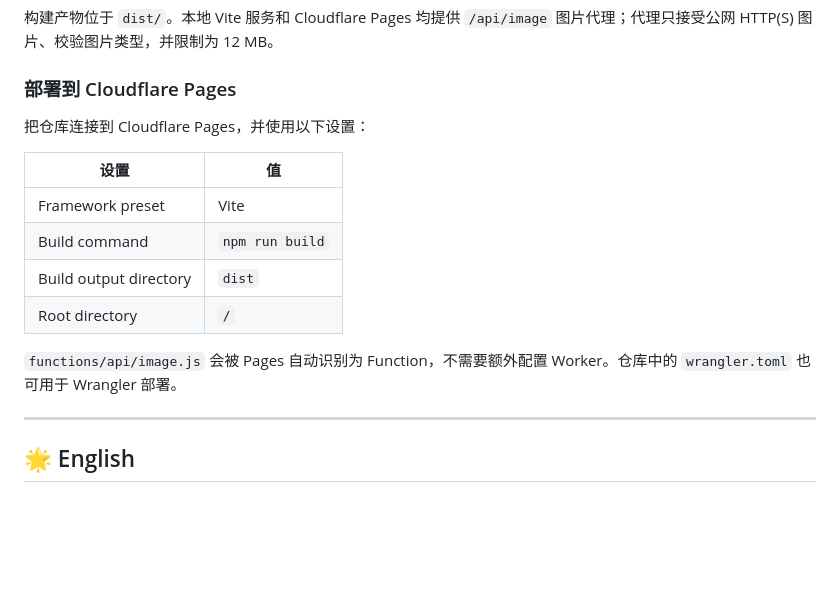
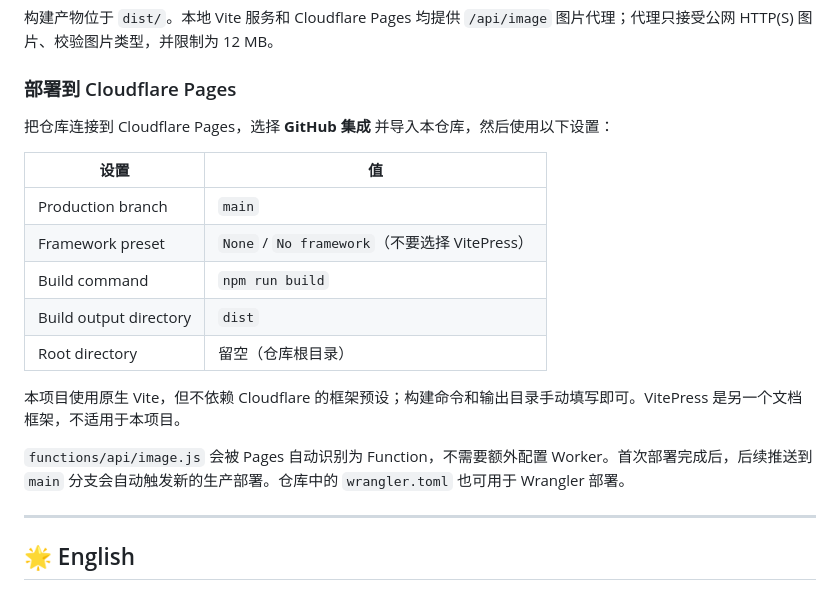
Before and after one commit to SaberArtoriaFan/BOTC_TokenMaker, a Markdown page: README.md, the part around the change. GitHub-like rendering; blank space fills up the shorter version.

Commit message:
docs: clarify Cloudflare Pages build settings

```diff
--- a/README.md
+++ b/README.md
@@ -46,16 +46,19 @@ npm run build
 
 ### 部署到 Cloudflare Pages
 
-把仓库连接到 Cloudflare Pages，并使用以下设置：
+把仓库连接到 Cloudflare Pages，选择 **GitHub 集成** 并导入本仓库，然后使用以下设置：
 
 | 设置 | 值 |
 | --- | --- |
-| Framework preset | Vite |
+| Production branch | `main` |
+| Framework preset | `None` / `No framework`（不要选择 VitePress） |
 | Build command | `npm run build` |
 | Build output directory | `dist` |
-| Root directory | `/` |
+| Root directory | 留空（仓库根目录） |
 
-`functions/api/image.js` 会被 Pages 自动识别为 Function，不需要额外配置 Worker。仓库中的 `wrangler.toml` 也可用于 Wrangler 部署。
+本项目使用原生 Vite，但不依赖 Cloudflare 的框架预设；构建命令和输出目录手动填写即可。VitePress 是另一个文档框架，不适用于本项目。
+
+`functions/api/image.js` 会被 Pages 自动识别为 Function，不需要额外配置 Worker。首次部署完成后，后续推送到 `main` 分支会自动触发新的生产部署。仓库中的 `wrangler.toml` 也可用于 Wrangler 部署。
 
 ---
 
```
